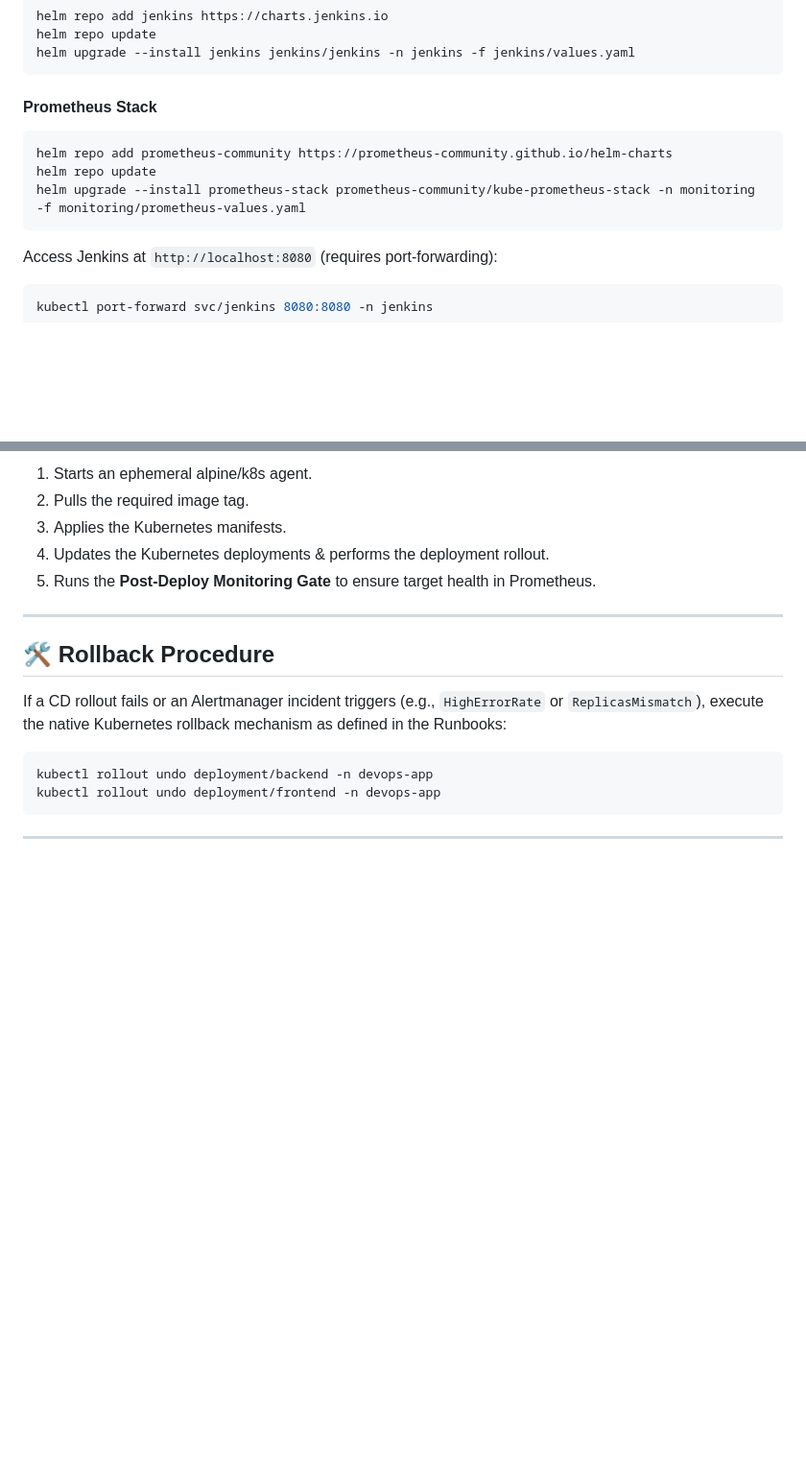
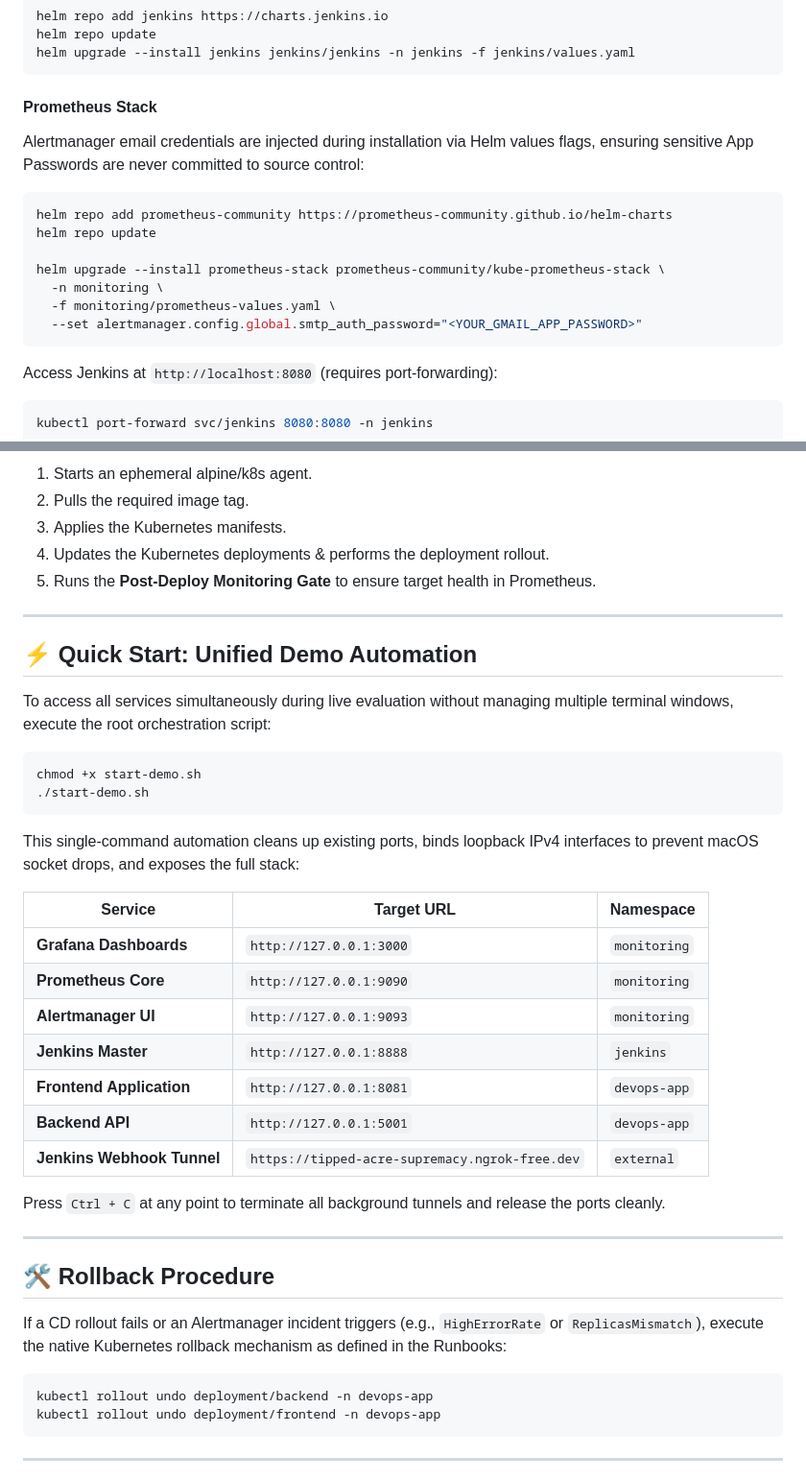
Before and after one commit to yahali-gottlieb/Project-CyberBrand-K8s-Microservices, a Markdown page: README.md, 2 parts joined by grey strips. Shown at 96% size. Rendered like a GitHub page; blank space fills up the shorter version.

````diff
--- a/README.md
+++ b/README.md
@@ -196,10 +196,16 @@ helm upgrade --install jenkins jenkins/jenkins -n jenkins -f jenkins/values.yaml
 
 #### Prometheus Stack
 
+Alertmanager email credentials are injected during installation via Helm values flags, ensuring sensitive App Passwords are never committed to source control:
+
 ```bash
 helm repo add prometheus-community https://prometheus-community.github.io/helm-charts
 helm repo update
-helm upgrade --install prometheus-stack prometheus-community/kube-prometheus-stack -n monitoring -f monitoring/prometheus-values.yaml
+
+helm upgrade --install prometheus-stack prometheus-community/kube-prometheus-stack \
+  -n monitoring \
+  -f monitoring/prometheus-values.yaml \
+  --set alertmanager.config.global.smtp_auth_password="<YOUR_GMAIL_APP_PASSWORD>"
 ```
 
 Access Jenkins at `http://localhost:8080` (requires port-forwarding):
@@ -243,6 +249,31 @@ Simply push a commit to the `main` branch of the repository. The `pollSCM` trigg
 
 ---
 
+## ⚡ Quick Start: Unified Demo Automation
+
+To access all services simultaneously during live evaluation without managing multiple terminal windows, execute the root orchestration script:
+
+```bash
+chmod +x start-demo.sh
+./start-demo.sh
+```
+
+This single-command automation cleans up existing ports, binds loopback IPv4 interfaces to prevent macOS socket drops, and exposes the full stack:
+
+| **Service** | **Target URL** | **Namespace** |
+|---|---|---|
+| **Grafana Dashboards** | `http://127.0.0.1:3000` | `monitoring` |
+| **Prometheus Core** | `http://127.0.0.1:9090` | `monitoring` |
+| **Alertmanager UI** | `http://127.0.0.1:9093` | `monitoring` |
+| **Jenkins Master** | `http://127.0.0.1:8888` | `jenkins` |
+| **Frontend Application** | `http://127.0.0.1:8081` | `devops-app` |
+| **Backend API** | `http://127.0.0.1:5001` | `devops-app` |
+| **Jenkins Webhook Tunnel** | `https://tipped-acre-supremacy.ngrok-free.dev` | `external` |
+
+Press `Ctrl + C` at any point to terminate all background tunnels and release the ports cleanly.
+
+---
+
 ## 🛠️ Rollback Procedure
 
 If a CD rollout fails or an Alertmanager incident triggers (e.g., `HighErrorRate` or `ReplicasMismatch`), execute the native Kubernetes rollback mechanism as defined in the Runbooks:
````
Also changed, not shown: other parts of README.md (+27 -21 lines), screenshots/alertmanager-email.png (added), 1 other file.
